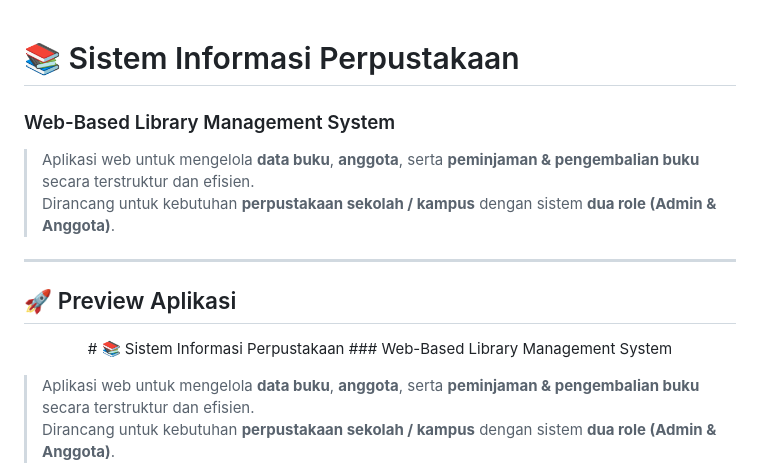
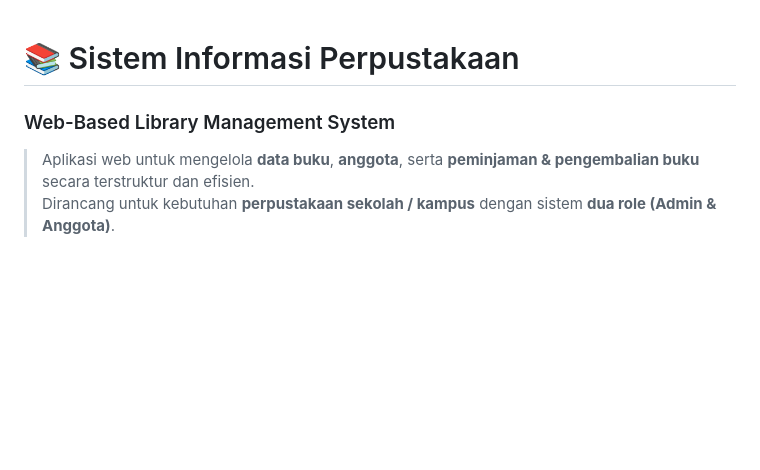
Before and after one commit to anisachoirunisa80-gif/perpustakaan, a Markdown page: README.md, the part around the change. Rendered like a GitHub page; blank space fills up the shorter version.

```diff
--- a/README.md
+++ b/README.md
@@ -1,14 +1,4 @@
 # 📚 Sistem Informasi Perpustakaan
-### Web-Based Library Management System
-
-> Aplikasi web untuk mengelola **data buku**, **anggota**, serta **peminjaman & pengembalian buku** secara terstruktur dan efisien.
-> Dirancang untuk kebutuhan **perpustakaan sekolah / kampus** dengan sistem **dua role (Admin & Anggota)**.
-
----
-
-## 🚀 Preview Aplikasi
-
-<p align="center"># 📚 Sistem Informasi Perpustakaan
 ### Web-Based Library Management System
 
 > Aplikasi web untuk mengelola **data buku**, **anggota**, serta **peminjaman & pengembalian buku** secara terstruktur dan efisien.
```
